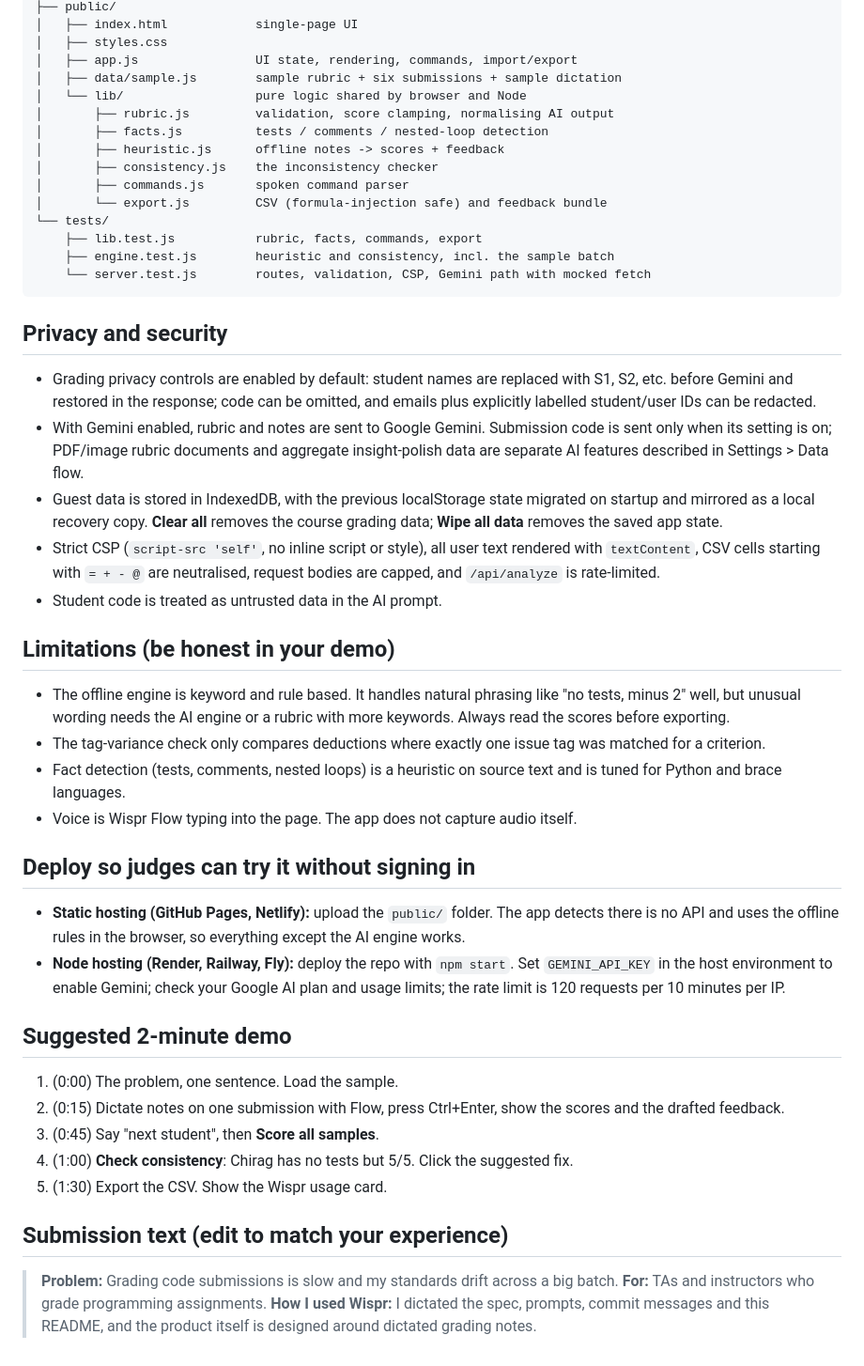
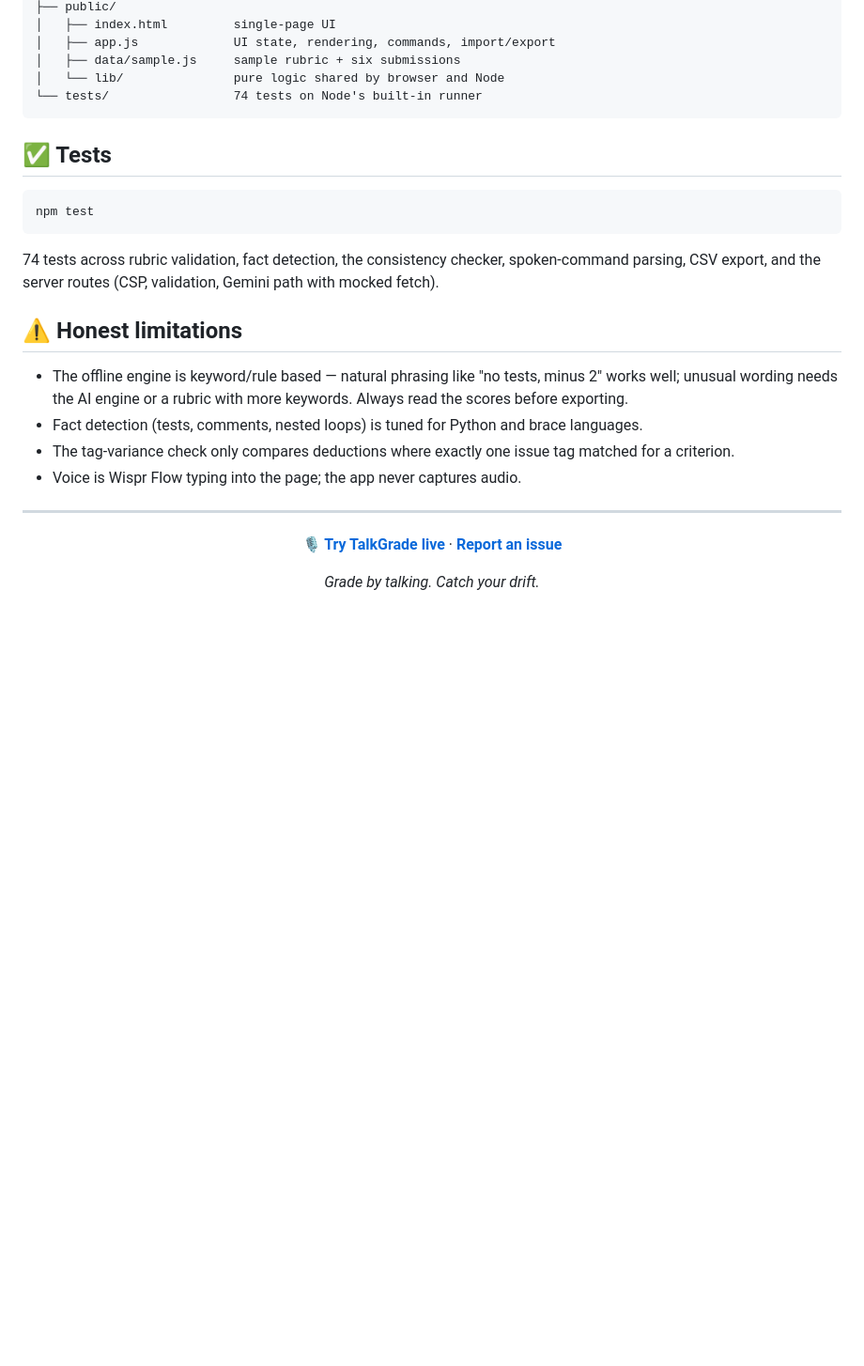
Before and after one commit to Soma1111111/talkgrade, a Markdown page: README.md, the part around one of its changes. Shown at 94% size. Rendered like a GitHub page; blank space fills up the shorter version.

````diff
--- a/README.md
+++ b/README.md
@@ -87,51 +137,38 @@ talkgrade/
 ├── public/
-│   ├── index.html            single-page UI
-│   ├── styles.css
-│   ├── app.js                UI state, rendering, commands, import/export
-│   ├── data/sample.js        sample rubric + six submissions + sample dictation
-│   └── lib/                  pure logic shared by browser and Node
-│       ├── rubric.js         validation, score clamping, normalising AI output
-│       ├── facts.js          tests / comments / nested-loop detection
-│       ├── heuristic.js      offline notes -> scores + feedback
-│       ├── consistency.js    the inconsistency checker
-│       ├── commands.js       spoken command parser
-│       └── export.js         CSV (formula-injection safe) and feedback bundle
-└── tests/
-    ├── lib.test.js           rubric, facts, commands, export
-    ├── engine.test.js        heuristic and consistency, incl. the sample batch
-    └── server.test.js        routes, validation, CSP, Gemini path with mocked fetch
+│   ├── index.html         single-page UI
+│   ├── app.js             UI state, rendering, commands, import/export
+│   ├── data/sample.js     sample rubric + six submissions
+│   └── lib/               pure logic shared by browser and Node
+└── tests/                 74 tests on Node's built-in runner
 ```
 
-## Privacy and security
+## ✅ Tests
 
-- Grading privacy controls are enabled by default: student names are replaced with S1, S2, etc. before Gemini and restored in the response; code can be omitted, and emails plus explicitly labelled student/user IDs can be redacted.
-- With Gemini enabled, rubric and notes are sent to Google Gemini. Submission code is sent only when its setting is on; PDF/image rubric documents and aggregate insight-polish data are separate AI features described in Settings > Data flow.
-- Guest data is stored in IndexedDB, with the previous localStorage state migrated on startup and mirrored as a local recovery copy. **Clear all** removes the course grading data; **Wipe all data** removes the saved app state.
-- Strict CSP (`script-src 'self'`, no inline script or style), all user text rendered with `textContent`, CSV cells starting with `= + - @` are neutralised, request bodies are capped, and `/api/analyze` is rate-limited.
-- Student code is treated as untrusted data in the AI prompt.
+```sh
+npm test
+```
 
-## Limitations (be honest in your demo)
+74 tests across rubric validation, fact detection, the consistency checker,
+spoken-command parsing, CSV export, and the server routes (CSP, validation,
+Gemini path with mocked fetch).
 
-- The offline engine is keyword and rule based. It handles natural phrasing like "no tests, minus 2" well, but unusual wording needs the AI engine or a rubric with more keywords. Always read the scores before exporting.
-- The tag-variance check only compares deductions where exactly one issue tag was matched for a criterion.
-- Fact detection (tests, comments, nested loops) is a heuristic on source text and is tuned for Python and brace languages.
-- Voice is Wispr Flow typing into the page. The app does not capture audio itself.
+## ⚠️ Honest limitations
 
-## Deploy so judges can try it without signing in
+- The offline engine is keyword/rule based — natural phrasing like "no tests,
+  minus 2" works well; unusual wording needs the AI engine or a rubric with
+  more keywords. Always read the scores before exporting.
+- Fact detection (tests, comments, nested loops) is tuned for Python and brace
+  languages.
+- The tag-variance check only compares deductions where exactly one issue tag
+  matched for a criterion.
+- Voice is Wispr Flow typing into the page; the app never captures audio.
 
-- **Static hosting (GitHub Pages, Netlify):** upload the `public/` folder. The app detects there is no API and uses the offline rules in the browser, so everything except the AI engine works.
-- **Node hosting (Render, Railway, Fly):** deploy the repo with `npm start`. Set `GEMINI_API_KEY` in the host environment to enable Gemini; check your Google AI plan and usage limits; the rate limit is 120 requests per 10 minutes per IP.
+---
 
-## Suggested 2-minute demo
+<div align="center">
 
-1. (0:00) The problem, one sentence. Load the sample.
-2. (0:15) Dictate notes on one submission with Flow, press Ctrl+Enter, show the scores and the drafted feedback.
-3. (0:45) Say "next student", then **Score all samples**.
-4. (1:00) **Check consistency**: Chirag has no tests but 5/5. Click the suggested fix.
-5. (1:30) Export the CSV. Show the Wispr usage card.
+**[🎙️ Try TalkGrade live](https://talkgrade.vercel.app)** · **[Report an issue](https://github.com/Soma1111111/talkgrade/issues)**
 
-## Submission text (edit to match your experience)
+*Grade by talking. Catch your drift.*
 
-> **Problem:** Grading code submissions is slow and my standards drift across a big batch.
-> **For:** TAs and instructors who grade programming assignments.
-> **How I used Wispr:** I dictated the spec, prompts, commit messages and this README, and the product itself is designed around dictated grading notes.
+</div>
````
Also changed, not shown: other parts of README.md (+107 -57 lines), docs/demo-script.md (added, +98 -0 lines).
